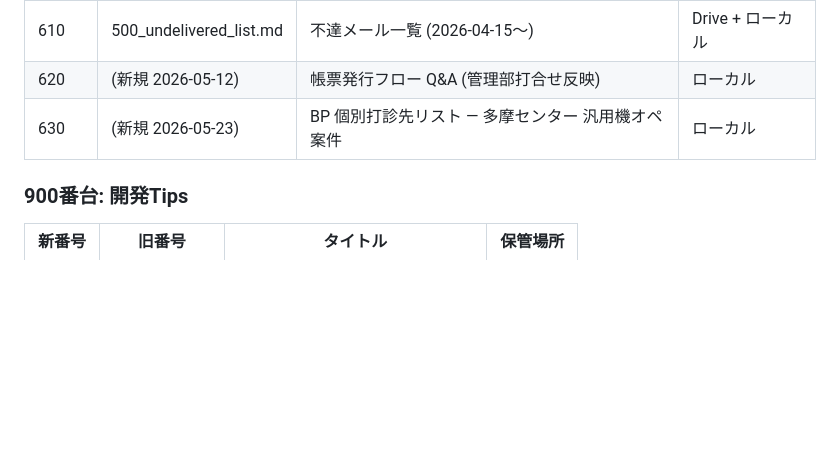
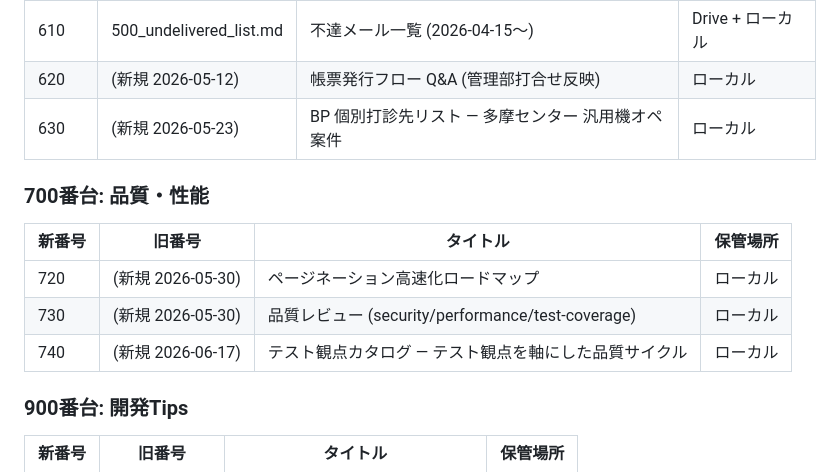
Before and after one commit to shintomish/sales_support, a Markdown page: docs/000_document_index.md, the part around the change. Drawn GitHub-style; blank space fills up the shorter version.

```diff
--- a/docs/000_document_index.md
+++ b/docs/000_document_index.md
@@ -98,6 +98,14 @@
 | 620 | (新規 2026-05-12) | 帳票発行フロー Q&A (管理部打合せ反映) | ローカル |
 | 630 | (新規 2026-05-23) | BP 個別打診先リスト — 多摩センター 汎用機オペ案件 | ローカル |
 
+### 700番台: 品質・性能
+
+| 新番号 | 旧番号 | タイトル | 保管場所 |
+|---|---|---|---|
+| 720 | (新規 2026-05-30) | ページネーション高速化ロードマップ | ローカル |
+| 730 | (新規 2026-05-30) | 品質レビュー (security/performance/test-coverage) | ローカル |
+| 740 | (新規 2026-06-17) | テスト観点カタログ — テスト観点を軸にした品質サイクル | ローカル |
+
 ### 900番台: 開発Tips
 
 | 新番号 | 旧番号 | タイトル | 保管場所 |
```
Also changed, not shown: docs/740_test_viewpoint_catalog.md (added, +228 -0 lines).
